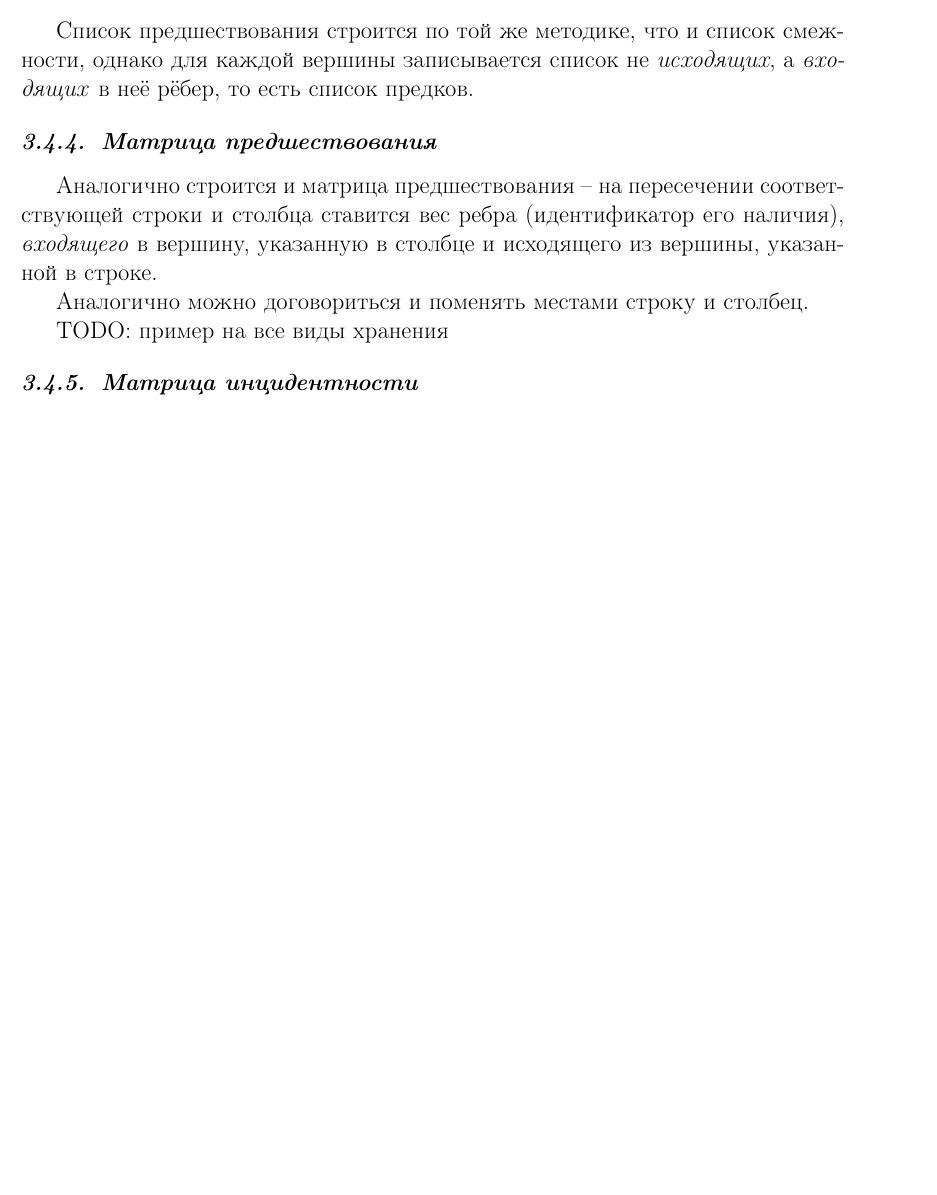
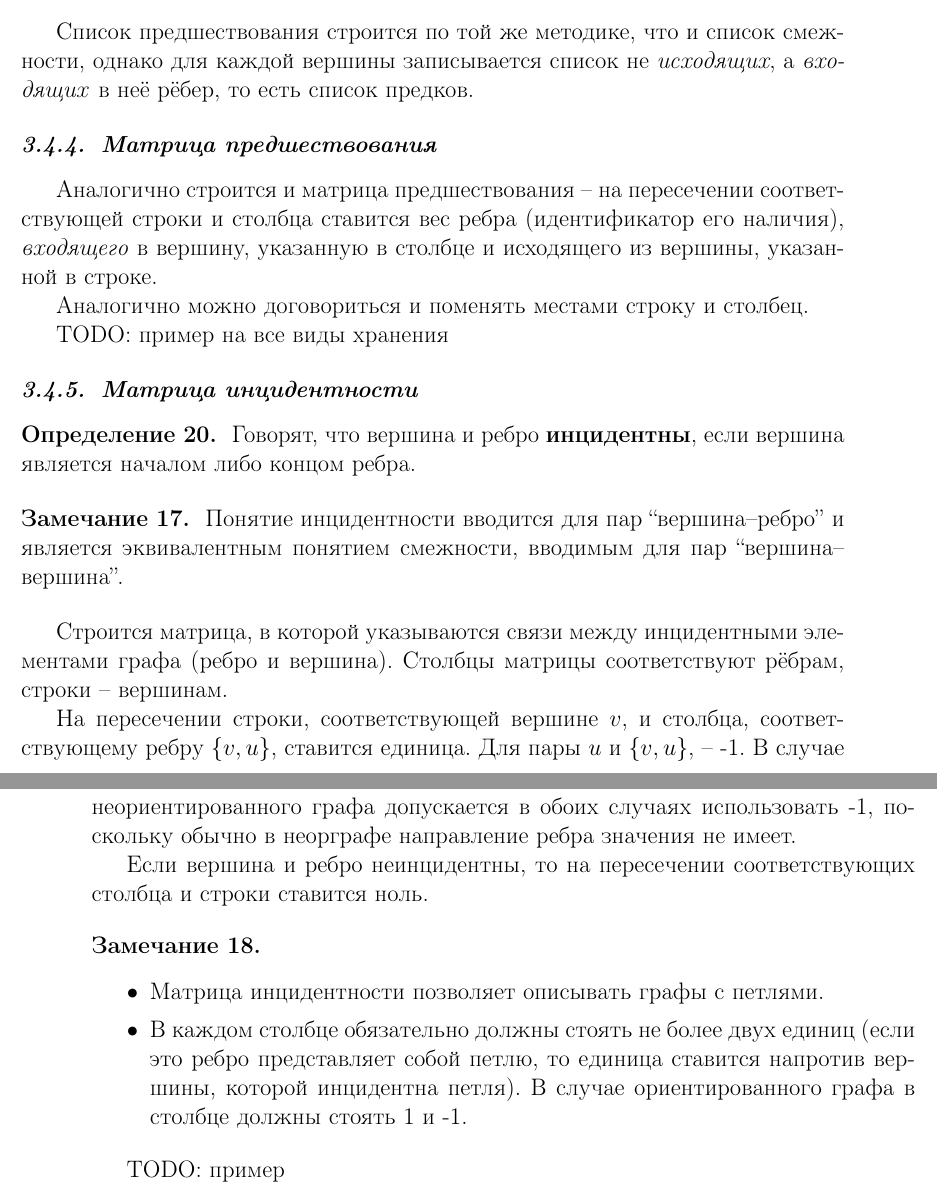
Before and after one commit to kystyn/tutoring, a LaTeX document (Alexey/main.tex, which reads Alexey/graphs.tex): part of page 16 of 16 before the commit and two parts of pages 16 and 17 of 17 after it, the two joined at a grey line, cut so that both start at the same text, the shorter picture padded with empty space. Compiled offline with pdfLaTeX.

Commit message:
incidence matrix

```diff
--- a/Alexey/graphs.tex
+++ b/Alexey/graphs.tex
@@ -211,3 +211,27 @@ TODO: x -> cross
 TODO: пример на все виды хранения
 
 \subsubsection{Матрица инцидентности}
+
+\begin{definition}
+	Говорят, что вершина и ребро \textbf{инцидентны}, если вершина является началом либо концом ребра.
+\end{definition}
+
+\begin{remark}
+	Понятие инцидентности вводится для пар ``вершина--ребро'' и является эквивалентным понятием смежности, вводимым для пар ``вершина--вершина''.
+\end{remark}
+
+Строится матрица, в которой указываются связи между инцидентными элементами графа (ребро и вершина). Столбцы матрицы соответствуют рёбрам, строки -- вершинам.
+
+На пересечении строки, соответствующей вершине $v$, и столбца, соответствующему ребру $\{v, u\}$, ставится единица. Для пары $u$ и $\{v, u\}$, -- -1.
+В случае неориентированного графа допускается в обоих случаях использовать -1, поскольку обычно в неорграфе направление ребра значения не имеет.
+
+Если вершина и ребро неинцидентны, то на пересечении соответствующих столбца и строки ставится ноль.
+
+\begin{remark}
+	\begin{itemize}
+		\item Матрица инцидентности позволяет описывать графы с петлями.
+		\item В каждом столбце обязательно должны стоять не более двух единиц (если это ребро представляет собой петлю, то единица ставится напротив вершины, которой инцидентна петля). В случае ориентированного графа в столбце должны стоять 1 и -1.
+	\end{itemize}
+\end{remark}
+
+TODO: пример
```
